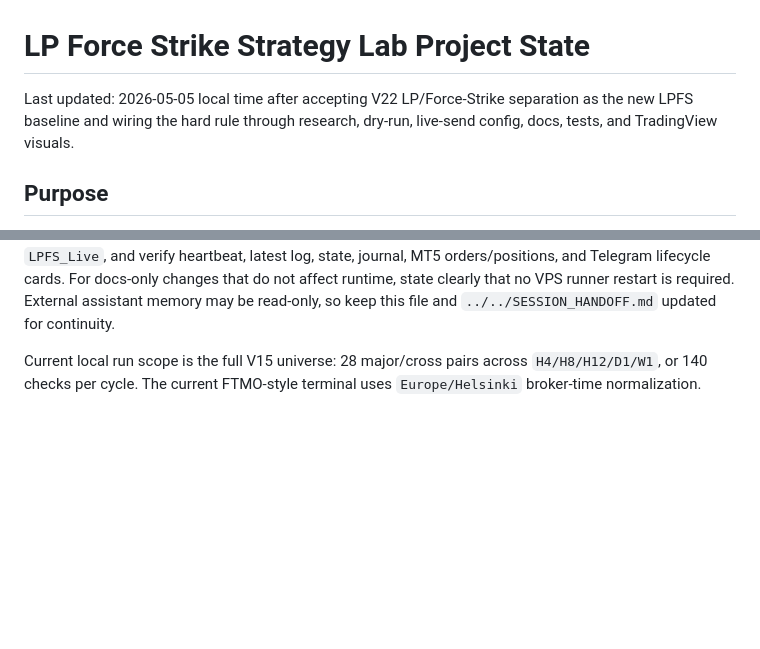
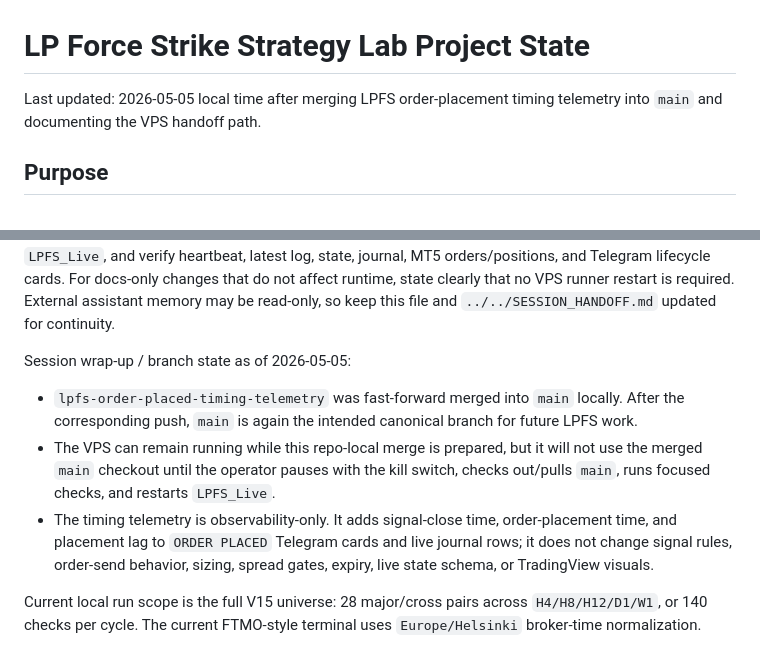
Before and after one commit to CodyChew/TradeAutomation, a Markdown page: strategies/lp_force_strike_strategy_lab/PROJECT_STATE.md, 2 parts joined by grey strips. GitHub-like rendering; blank space fills up the shorter version.

```diff
--- a/strategies/lp_force_strike_strategy_lab/PROJECT_STATE.md
+++ b/strategies/lp_force_strike_strategy_lab/PROJECT_STATE.md
@@ -1,8 +1,7 @@
 # LP Force Strike Strategy Lab Project State
 
-Last updated: 2026-05-05 local time after accepting V22 LP/Force-Strike
-separation as the new LPFS baseline and wiring the hard rule through research,
-dry-run, live-send config, docs, tests, and TradingView visuals.
+Last updated: 2026-05-05 local time after merging LPFS order-placement timing
+telemetry into `main` and documenting the VPS handoff path.
 
 ## Purpose
 
@@ -957,6 +956,20 @@ orders/positions, and Telegram lifecycle cards. For docs-only changes that do
 not affect runtime, state clearly that no VPS runner restart is required.
 External assistant memory may be read-only, so keep this file and
 `../../SESSION_HANDOFF.md` updated for continuity.
+
+Session wrap-up / branch state as of 2026-05-05:
+
+- `lpfs-order-placed-timing-telemetry` was fast-forward merged into `main`
+  locally. After the corresponding push, `main` is again the intended
+  canonical branch for future LPFS work.
+- The VPS can remain running while this repo-local merge is prepared, but it
+  will not use the merged `main` checkout until the operator pauses with the
+  kill switch, checks out/pulls `main`, runs focused checks, and restarts
+  `LPFS_Live`.
+- The timing telemetry is observability-only. It adds signal-close time,
+  order-placement time, and placement lag to `ORDER PLACED` Telegram cards and
+  live journal rows; it does not change signal rules, order-send behavior,
+  sizing, spread gates, expiry, live state schema, or TradingView visuals.
 
 Current local run scope is the full V15 universe: 28 major/cross pairs across
 `H4/H8/H12/D1/W1`, or 140 checks per cycle. The current FTMO-style terminal
```
Also changed, not shown: SESSION_HANDOFF.md (+38 -2 lines).
